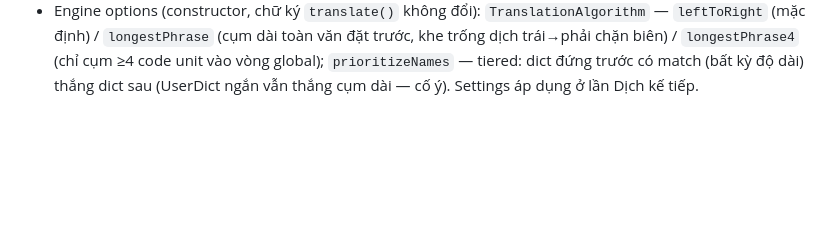
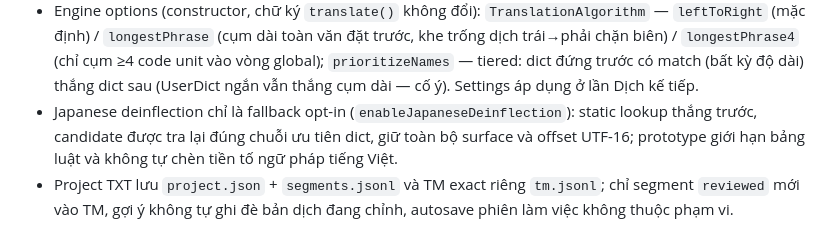
Before and after one commit to LittleKai/VietYaku, a Markdown page: .claude/DESIGN_DECISIONS.md, the part around the change. Drawn GitHub-style; blank space fills up the shorter version.

Commit message:
docs: record project and deinflection invariants

```diff
--- a/.claude/DESIGN_DECISIONS.md
+++ b/.claude/DESIGN_DECISIONS.md
@@ -65,3 +65,5 @@
 - Chỗ ghi 4 file đó theo vai trò: **admin** → `data/<lang>/generated/` (đóng gói theo bản phát hành); **chưa đăng nhập** → `userdata/dictionaries/`. `loadAll(generatedDir: …)` nạp cả hai và mục cá nhân đè mục dùng chung. Không đụng file từ điển nguồn và không vào hàng đợi publish của dictionary_sync.
 - Nhắc cập nhật từ điển chung: mốc `dictionarySync.reminderBaseline` (epoch ms) ghi khi `sync()` thành công, khi trả lời hộp thoại nhắc, và ở lần chạy đầu chưa có mốc. Mở app mà `now - baseline >= dictionarySync.reminderDays` (mặc định 30, kẹp tối thiểu 14, `0` = tắt) → `maybeShowSyncReminderDialog` hỏi; "Cập nhật ngay" kéo cả hai ngôn ngữ, "Để sau" dời mốc lên hiện tại nên lần hỏi kế tiếp cách đúng một chu kỳ. Bật `autoSyncDictionary` thì không nhắc (mỗi lần mở app đã kéo bản mới).
 - Engine options (constructor, chữ ký `translate()` không đổi): `TranslationAlgorithm` — `leftToRight` (mặc định) / `longestPhrase` (cụm dài toàn văn đặt trước, khe trống dịch trái→phải chặn biên) / `longestPhrase4` (chỉ cụm ≥4 code unit vào vòng global); `prioritizeNames` — tiered: dict đứng trước có match (bất kỳ độ dài) thắng dict sau (UserDict ngắn vẫn thắng cụm dài — cố ý). Settings áp dụng ở lần Dịch kế tiếp.
+- Japanese deinflection chỉ là fallback opt-in (`enableJapaneseDeinflection`): static lookup thắng trước, candidate được tra lại đúng chuỗi ưu tiên dict, giữ toàn bộ surface và offset UTF-16; prototype giới hạn bảng luật và không tự chèn tiền tố ngữ pháp tiếng Việt.
+- Project TXT lưu `project.json` + `segments.jsonl` và TM exact riêng `tm.jsonl`; chỉ segment `reviewed` mới vào TM, gợi ý không tự ghi đè bản dịch đang chỉnh, autosave phiên làm việc không thuộc phạm vi.
```
